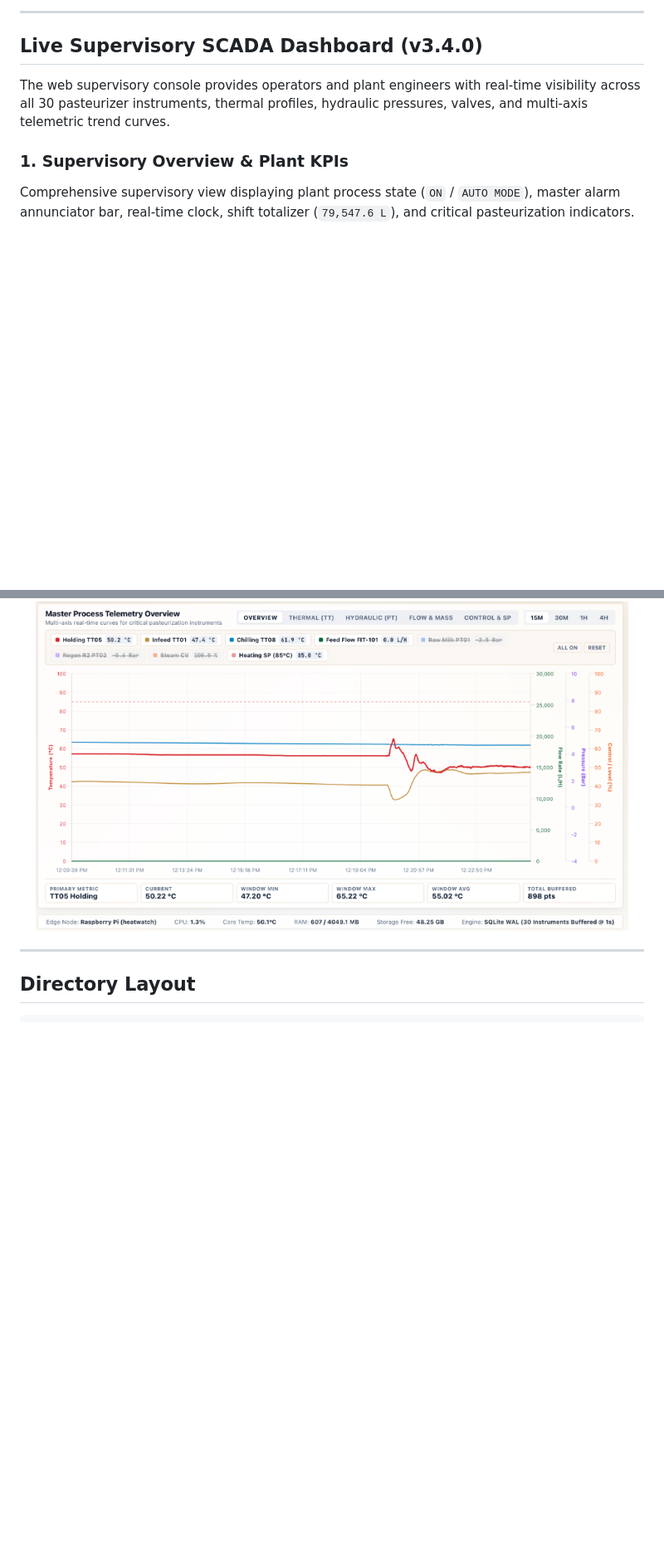
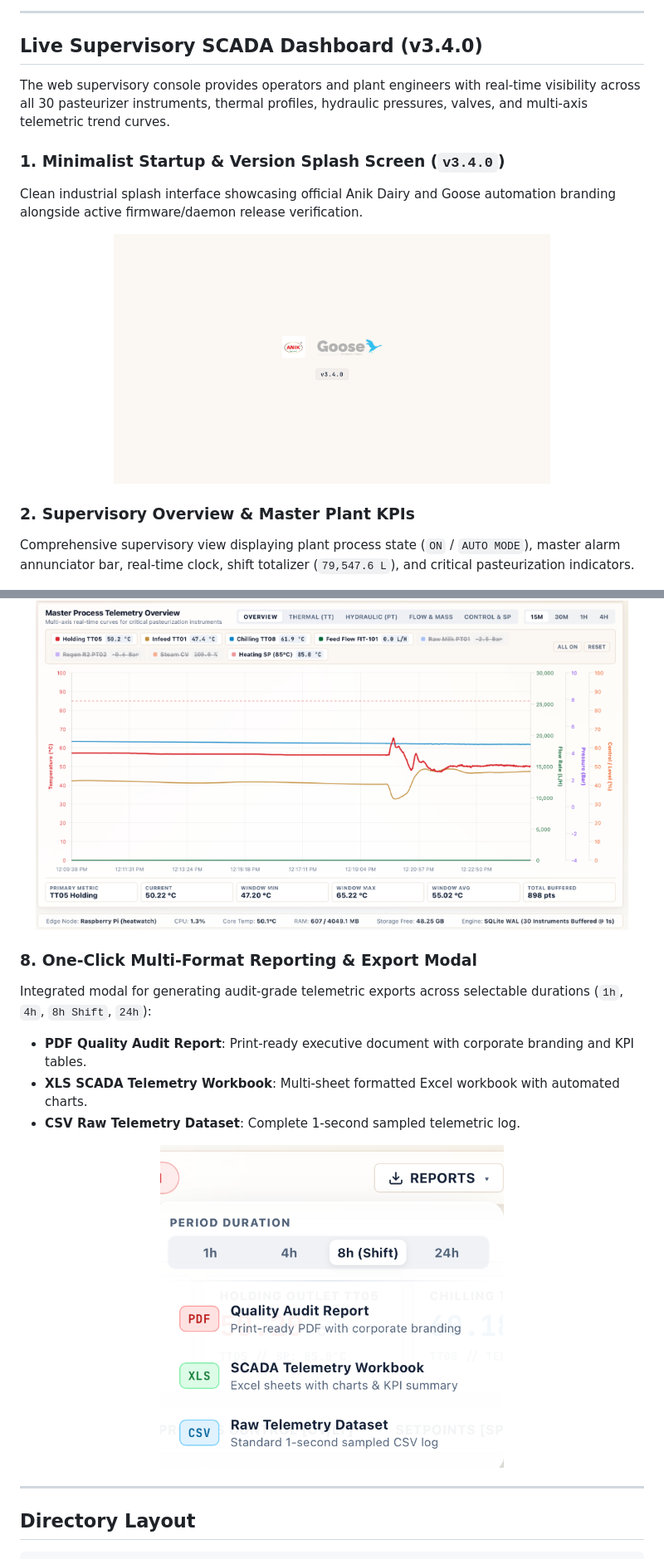
Before and after one commit to Soorya-Narayan/Data-Logger-Anik-Diary, a Markdown page: README.md, 2 parts joined by grey strips. Shown at 83% size. Rendered like a GitHub page; pictures changed too: docs/assets/loading_screen.png (added), docs/assets/reports_export_menu.png (added); blank space fills up the shorter version.

Commit message:
docs: add splash screen, valve interlocks, and reports modal screenshots to README

```diff
--- a/README.md
+++ b/README.md
@@ -27,7 +27,14 @@ This project provides a complete, lightweight, and resilient data logging soluti
 
 The web supervisory console provides operators and plant engineers with real-time visibility across all 30 pasteurizer instruments, thermal profiles, hydraulic pressures, valves, and multi-axis telemetric trend curves.
 
-### 1. Supervisory Overview & Plant KPIs
+### 1. Minimalist Startup & Version Splash Screen (`v3.4.0`)
+Clean industrial splash interface showcasing official Anik Dairy and Goose automation branding alongside active firmware/daemon release verification.
+
+<div align="center">
+  <img src="docs/assets/loading_screen.png" alt="Anik Dairy and Goose Splash Screen v3.4.0" width="70%" />
+</div>
+
+### 2. Supervisory Overview & Master Plant KPIs
 Comprehensive supervisory view displaying plant process state (`ON` / `AUTO MODE`), master alarm annunciator bar, real-time clock, shift totalizer (`79,547.6 L`), and critical pasteurization indicators.
 
 <div align="center">
@@ -60,6 +74,16 @@ Interactive multi-axis time-series visualization with 4 simultaneous Y-axes: **T
 
 <div align="center">
   <img src="docs/assets/trend_analysis.png" alt="Multi-Axis Telemetric Trend Analysis" width="95%" />
+</div>
+
+### 8. One-Click Multi-Format Reporting & Export Modal
+Integrated modal for generating audit-grade telemetric exports across selectable durations (`1h`, `4h`, `8h Shift`, `24h`):
+- **PDF Quality Audit Report**: Print-ready executive document with corporate branding and KPI tables.
+- **XLS SCADA Telemetry Workbook**: Multi-sheet formatted Excel workbook with automated charts.
+- **CSV Raw Telemetry Dataset**: Complete 1-second sampled telemetric log.
+
+<div align="center">
+  <img src="docs/assets/reports_export_menu.png" alt="One-Click Multi-Format Reporting Modal" width="55%" />
 </div>
 
 ---
```
Also changed, not shown: other parts of README.md (+11 -4 lines), docs/assets/valves_interlocks.png (added).
